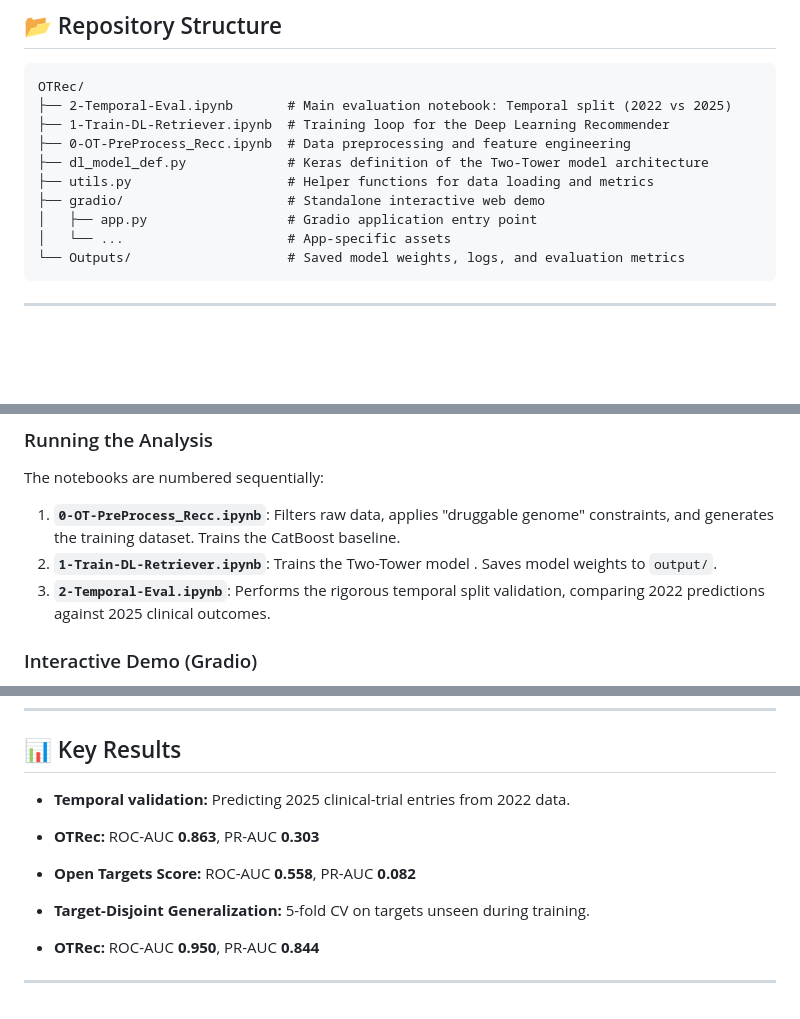
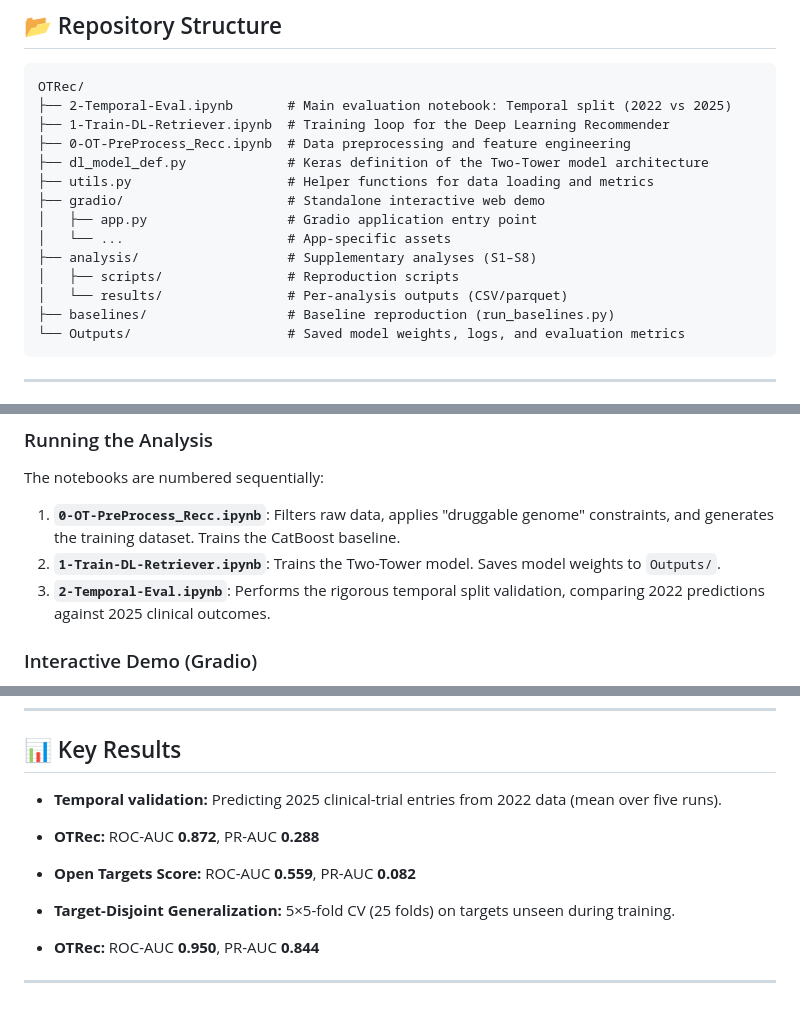
Before and after one commit to LinialLab/OTRec, a Markdown page: README.md, 3 parts joined by grey strips. GitHub-like rendering; blank space fills up the shorter version.

Commit message:
Sync README with manuscript: five-run temporal means, 5x5 CV, analysis/ and baselines/ dirs
- Key Results temporal numbers updated to the five-run means reported in the
  paper (OTRec 0.872/0.288; OTP score 0.559/0.082); stale single-run values removed
- CV protocol stated as 5x5-fold target-disjoint (25 folds)
- Repository tree now lists analysis/ (S1-S8 reproduction) and baselines/,
  the directories the manuscript's Data availability section points to
- Removed stale blind-review note; fixed output/ -> Outputs/

Co-Authored-By: Claude Fable 5 <noreply@anthropic.com>

````diff
--- a/README.md
+++ b/README.md
@@ -21,6 +19,10 @@ OTRec/
 ├── gradio/                     # Standalone interactive web demo
 │   ├── app.py                  # Gradio application entry point
 │   └── ...                     # App-specific assets
+├── analysis/                   # Supplementary analyses (S1–S8)
+│   ├── scripts/                # Reproduction scripts
+│   └── results/                # Per-analysis outputs (CSV/parquet)
+├── baselines/                  # Baseline reproduction (run_baselines.py)
 └── Outputs/                    # Saved model weights, logs, and evaluation metrics
 ```
 
@@ -101,7 +103,7 @@ pip install tensorflow pandas scikit-learn catboost gradio pyarrow fastparquet
 The notebooks are numbered sequentially:
 
 1. **`0-OT-PreProcess_Recc.ipynb`**: Filters raw data, applies "druggable genome" constraints, and generates the training dataset. Trains the CatBoost baseline.
-2. **`1-Train-DL-Retriever.ipynb`**: Trains the Two-Tower model . Saves model weights to `output/`.
+2. **`1-Train-DL-Retriever.ipynb`**: Trains the Two-Tower model. Saves model weights to `Outputs/`.
 3. **`2-Temporal-Eval.ipynb`**: Performs the rigorous temporal split validation, comparing 2022 predictions against 2025 clinical outcomes.
 
 ### Interactive Demo (Gradio)
@@ -120,12 +122,12 @@ The Gradio app downloads model weights at runtime and precomputes embeddings on
 
 ## 📊 Key Results
 
-* **Temporal validation:** Predicting 2025 clinical-trial entries from 2022 data.
-* **OTRec:** ROC-AUC **0.863**, PR-AUC **0.303**
-* **Open Targets Score:** ROC-AUC **0.558**, PR-AUC **0.082**
+* **Temporal validation:** Predicting 2025 clinical-trial entries from 2022 data (mean over five runs).
+* **OTRec:** ROC-AUC **0.872**, PR-AUC **0.288**
+* **Open Targets Score:** ROC-AUC **0.559**, PR-AUC **0.082**
 
 
-* **Target-Disjoint Generalization:** 5-fold CV on targets unseen during training.
+* **Target-Disjoint Generalization:** 5×5-fold CV (25 folds) on targets unseen during training.
 * **OTRec:** ROC-AUC **0.950**, PR-AUC **0.844**
 
 
````
Also changed, not shown: other parts of README.md (+0 -2 lines).
